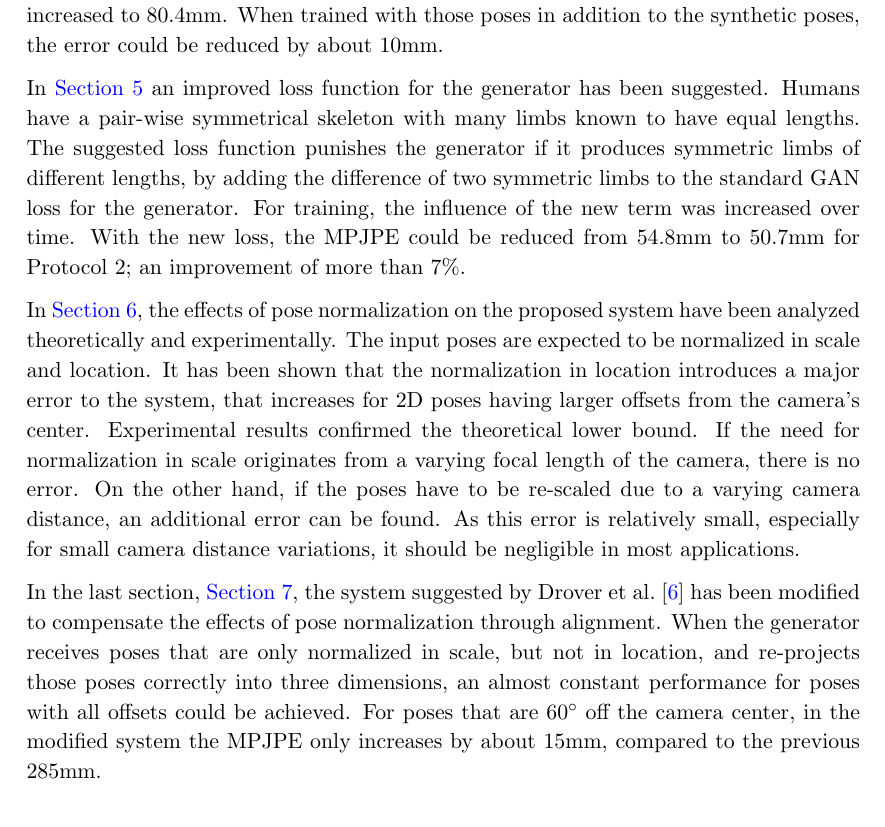
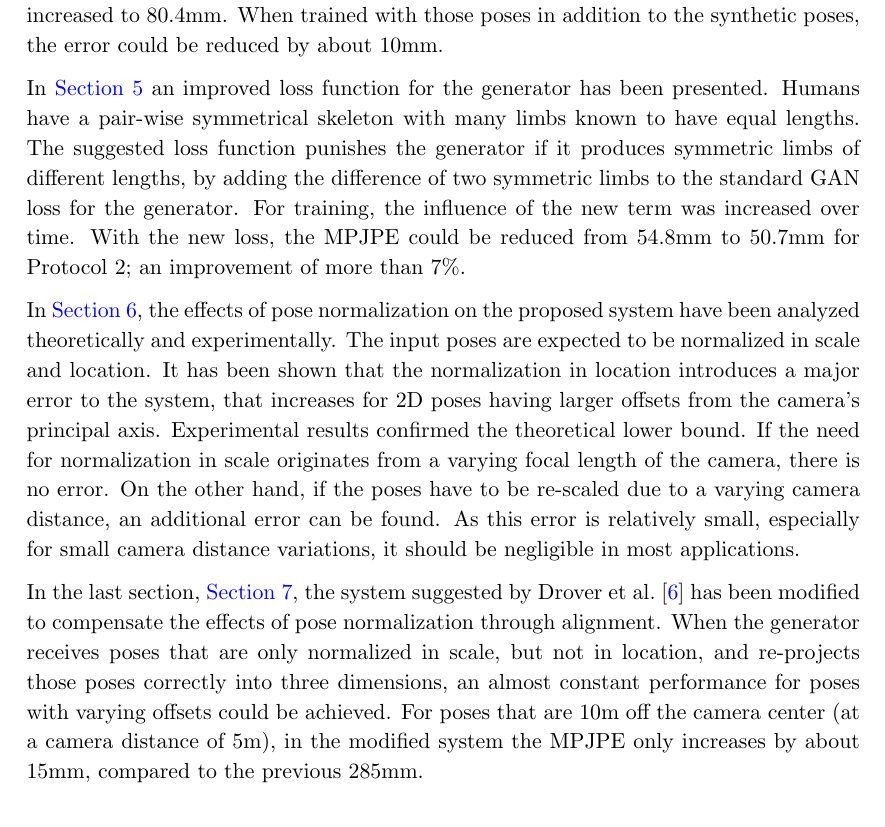
Before and after one commit to NKlug/thesis-3d-pose-gan, a LaTeX document (main.tex, which reads chapters/conclusion.tex): part of page 38 of 42, cut so that both start at the same text. Compiled offline with pdfLaTeX; an older LaTeX class or package is replaced by its successor; TikZ figures are drawn from their code, not taken from saved files.

Commit message:
Fix corrections in conclusion section

```diff
--- a/chapters/conclusion.tex
+++ b/chapters/conclusion.tex
@@ -18,7 +18,7 @@ The results reported by \citet{drover18} could only be reproduced up to a $6.8$m
 For the monocular 2D poses included in the Human3.6M dataset, the same results could only be achieved for Protocol 1; for Protocol 2 the MPJPE increased to $80.4$mm.
 When trained with those poses in addition to the synthetic poses, the error could be reduced by about $10$mm.
 
-In \autoref{sec:loss-function-modification} an improved loss function for the generator has been suggested.
+In \autoref{sec:loss-function-modification} an improved loss function for the generator has been presented.
 Humans have a pair-wise symmetrical skeleton with many limbs known to have equal lengths.
 The suggested loss function punishes the generator if it produces symmetric limbs of different lengths, by adding the difference of two symmetric limbs to the standard GAN loss for the generator.
 For training, the influence of the new term was increased over time.
@@ -26,12 +26,12 @@ With the new loss, the MPJPE could be reduced from $54.8$mm to $50.7$mm for Prot
 
 In \autoref{sec:effects-of-normalization}, the effects of pose normalization on the proposed system have been analyzed theoretically and experimentally.
 The input poses are expected to be normalized in scale and location.
-It has been shown that the normalization in location introduces a major error to the system, that increases for 2D poses having larger offsets from the camera's center.
+It has been shown that the normalization in location introduces a major error to the system, that increases for 2D poses having larger offsets from the camera's principal axis.
 Experimental results confirmed the theoretical lower bound.
 If the need for normalization in scale originates from a varying focal length of the camera, there is no error.
 On the other hand, if the poses have to be re-scaled due to a varying camera distance, an additional error can be found.
 As this error is relatively small, especially for small camera distance variations, it should be negligible in most applications.
 
 In the last section, \autoref{sec:network-adjusting}, the system suggested by \citet{drover18} has been modified to compensate the effects of pose normalization through alignment.
-When the generator receives poses that are only normalized in scale, but not in location, and re-projects those poses correctly into three dimensions, an almost constant performance for poses with all offsets could be achieved.
-For poses that are $60^{\circ}$ off the camera center, in the modified system the MPJPE only increases by about $15$mm, compared to the previous $285$mm.
+When the generator receives poses that are only normalized in scale, but not in location, and re-projects those poses correctly into three dimensions, an almost constant performance for poses with varying offsets could be achieved.
+For poses that are $10$m off the camera center (at a camera distance of $5$m), in the modified system the MPJPE only increases by about $15$mm, compared to the previous $285$mm.
```
